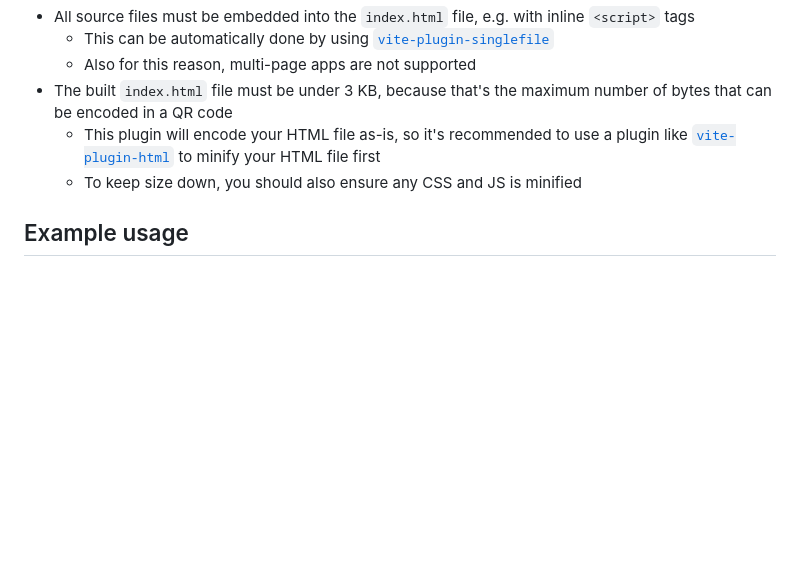
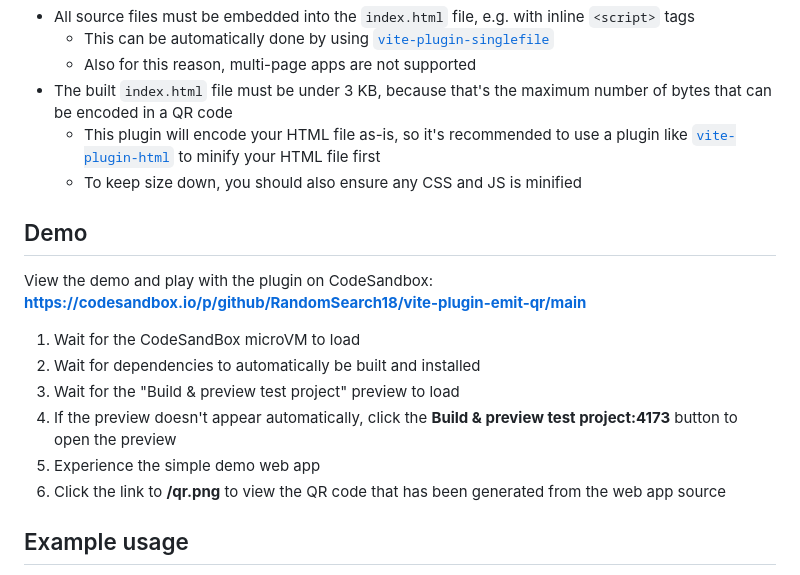
Before and after one commit to RandomSearch18/vite-plugin-emit-qr, a Markdown page: README.md, the part around the change. Drawn GitHub-style; blank space fills up the shorter version.

Commit message:
Add link and instructions for the demo

```diff
--- a/README.md
+++ b/README.md
@@ -10,6 +10,17 @@ This is a Vite plugin that takes the built `index.html` file, encodes it as a `d
 - The built `index.html` file must be under 3 KB, because that's the maximum number of bytes that can be encoded in a QR code
   - This plugin will encode your HTML file as-is, so it's recommended to use a plugin like [`vite-plugin-html`](https://github.com/vbenjs/vite-plugin-html) to minify your HTML file first
   - To keep size down, you should also ensure any CSS and JS is minified
+
+## Demo
+
+View the demo and play with the plugin on CodeSandbox: **<https://codesandbox.io/p/github/RandomSearch18/vite-plugin-emit-qr/main>**
+
+1. Wait for the CodeSandBox microVM to load
+2. Wait for dependencies to automatically be built and installed
+3. Wait for the "Build & preview test project" preview to load
+4. If the preview doesn't appear automatically, click the **Build & preview test project:4173** button to open the preview
+5. Experience the simple demo web app
+6. Click the link to **/qr.png** to view the QR code that has been generated from the web app source
 
 ## Example usage
 
```
